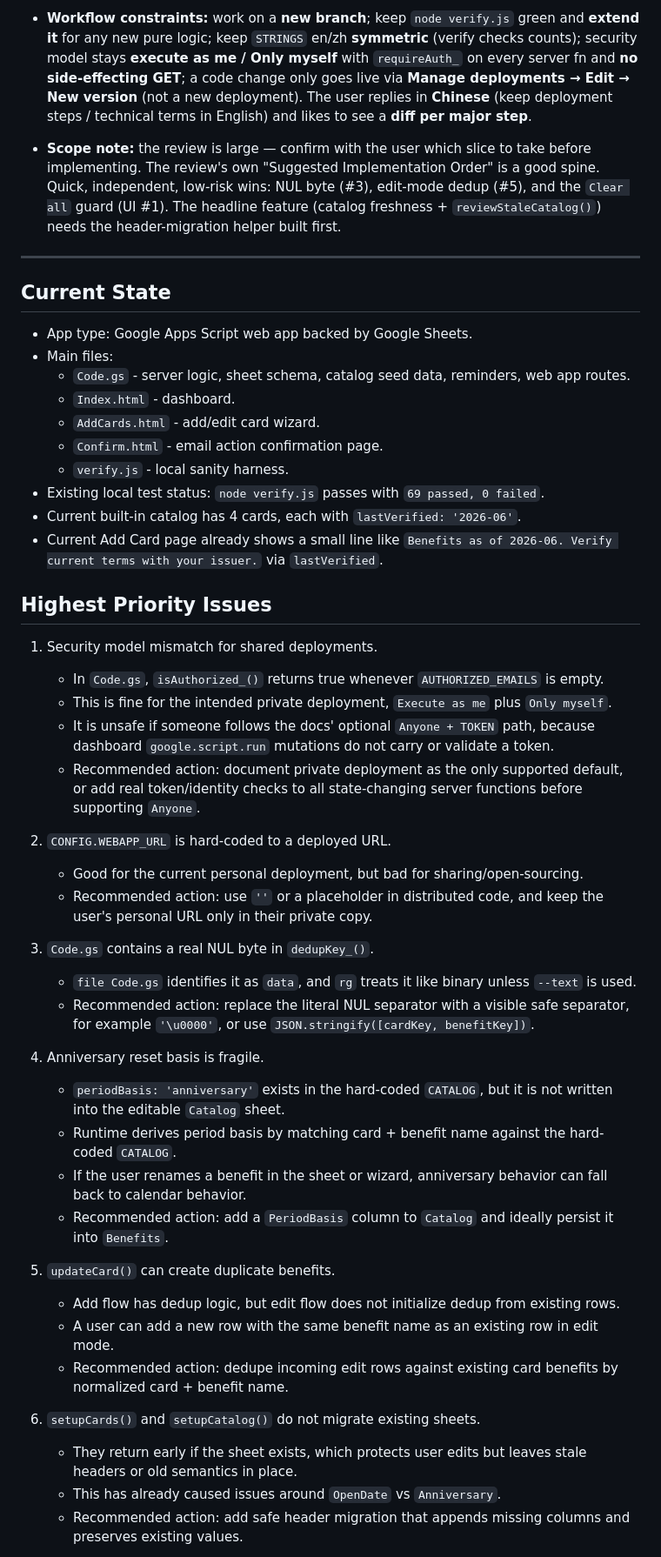
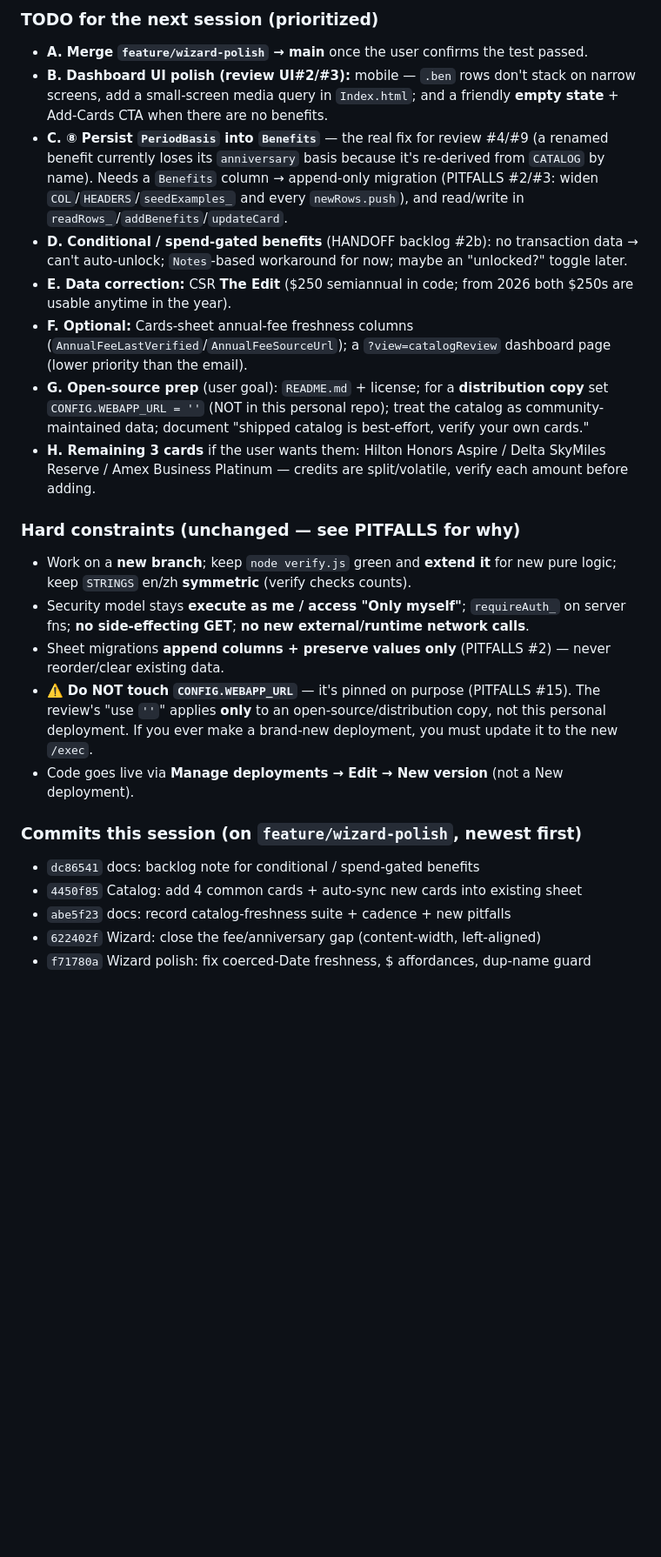
Before and after one commit to citina/credit-card-benefit-tracker, a Markdown page: NEXT_CHAT_HANDOFF.md, the part around one of its changes. Shown at 87% size. Drawn GitHub-style; blank space fills up the shorter version.

```diff
--- a/NEXT_CHAT_HANDOFF.md
+++ b/NEXT_CHAT_HANDOFF.md
@@ -19,52 +38,25 @@ A prior chat just fixed the `/exec` deployment bug and made small email/UI chang
 
-- **Workflow constraints:** work on a **new branch**; keep `node verify.js` green and **extend it** for any new pure logic; keep `STRINGS` en/zh **symmetric** (verify checks counts); security model stays **execute as me / Only myself** with `requireAuth_` on every server fn and **no side-effecting GET**; a code change only goes live via **Manage deployments → Edit → New version** (not a new deployment). The user replies in **Chinese** (keep deployment steps / technical terms in English) and likes to see a **diff per major step**.
+### TODO for the next session (prioritized)
+- **A. Merge `feature/wizard-polish` → main** once the user confirms the test passed.
+- **B. Dashboard UI polish (review UI#2/#3):** mobile — `.ben` rows don't stack on narrow screens, add a small-screen media query in `Index.html`; and a friendly **empty state** + Add-Cards CTA when there are no benefits.
+- **C. ⑧ Persist `PeriodBasis` into `Benefits`** — the real fix for review #4/#9 (a renamed benefit currently loses its `anniversary` basis because it's re-derived from `CATALOG` by name). Needs a `Benefits` column → append-only migration (PITFALLS #2/#3: widen `COL`/`HEADERS`/`seedExamples_` and every `newRows.push`), and read/write in `readRows_`/`addBenefits`/`updateCard`.
+- **D. Conditional / spend-gated benefits** (HANDOFF backlog #2b): no transaction data → can't auto-unlock; `Notes`-based workaround for now; maybe an "unlocked?" toggle later.
+- **E. Data correction:** CSR **The Edit** ($250 semiannual in code; from 2026 both $250s are usable anytime in the year).
+- **F. Optional:** Cards-sheet annual-fee freshness columns (`AnnualFeeLastVerified`/`AnnualFeeSourceUrl`); a `?view=catalogReview` dashboard page (lower priority than the email).
+- **G. Open-source prep** (user goal): `README.md` + license; for a **distribution copy** set `CONFIG.WEBAPP_URL = ''` (NOT in this personal repo); treat the catalog as community-maintained data; document "shipped catalog is best-effort, verify your own cards."
+- **H. Remaining 3 cards** if the user wants them: Hilton Honors Aspire / Delta SkyMiles Reserve / Amex Business Platinum — credits are split/volatile, verify each amount before adding.
 
-- **Scope note:** the review is large — confirm with the user which slice to take before implementing. The review's own "Suggested Implementation Order" is a good spine. Quick, independent, low-risk wins: NUL byte (#3), edit-mode dedup (#5), and the `Clear all` guard (UI #1). The headline feature (catalog freshness + `reviewStaleCatalog()`) needs the header-migration helper built first.
+### Hard constraints (unchanged — see PITFALLS for why)
+- Work on a **new branch**; keep `node verify.js` green and **extend it** for new pure logic; keep `STRINGS` en/zh **symmetric** (verify checks counts).
+- Security model stays **execute as me / access "Only myself"**; `requireAuth_` on server fns; **no side-effecting GET**; **no new external/runtime network calls**.
+- Sheet migrations **append columns + preserve values only** (PITFALLS #2) — never reorder/clear existing data.
+- ⚠️ **Do NOT touch `CONFIG.WEBAPP_URL`** — it's pinned on purpose (PITFALLS #15). The review's "use `''`" applies **only** to an open-source/distribution copy, not this personal deployment. If you ever make a brand-new deployment, you must update it to the new `/exec`.
+- Code goes live via **Manage deployments → Edit → New version** (not a New deployment).
 
----
+### Commits this session (on `feature/wizard-polish`, newest first)
+- `dc86541` docs: backlog note for conditional / spend-gated benefits
+- `4450f85` Catalog: add 4 common cards + auto-sync new cards into existing sheet
+- `abe5f23` docs: record catalog-freshness suite + cadence + new pitfalls
+- `622402f` Wizard: close the fee/anniversary gap (content-width, left-aligned)
+- `f71780a` Wizard polish: fix coerced-Date freshness, $ affordances, dup-name guard
 
-## Current State
-
-- App type: Google Apps Script web app backed by Google Sheets.
-- Main files:
-  - `Code.gs` - server logic, sheet schema, catalog seed data, reminders, web app routes.
-  - `Index.html` - dashboard.
-  - `AddCards.html` - add/edit card wizard.
-  - `Confirm.html` - email action confirmation page.
-  - `verify.js` - local sanity harness.
-- Existing local test status: `node verify.js` passes with `69 passed, 0 failed`.
-- Current built-in catalog has 4 cards, each with `lastVerified: '2026-06'`.
-- Current Add Card page already shows a small line like `Benefits as of 2026-06. Verify current terms with your issuer.` via `lastVerified`.
-
-## Highest Priority Issues
-
-1. Security model mismatch for shared deployments.
-   - In `Code.gs`, `isAuthorized_()` returns true whenever `AUTHORIZED_EMAILS` is empty.
-   - This is fine for the intended private deployment, `Execute as me` plus `Only myself`.
-   - It is unsafe if someone follows the docs' optional `Anyone + TOKEN` path, because dashboard `google.script.run` mutations do not carry or validate a token.
-   - Recommended action: document private deployment as the only supported default, or add real token/identity checks to all state-changing server functions before supporting `Anyone`.
-
-2. `CONFIG.WEBAPP_URL` is hard-coded to a deployed URL.
-   - Good for the current personal deployment, but bad for sharing/open-sourcing.
-   - Recommended action: use `''` or a placeholder in distributed code, and keep the user's personal URL only in their private copy.
-
-3. `Code.gs` contains a real NUL byte in `dedupKey_()`.
-   - `file Code.gs` identifies it as `data`, and `rg` treats it like binary unless `--text` is used.
-   - Recommended action: replace the literal NUL separator with a visible safe separator, for example `'\u0000'`, or use `JSON.stringify([cardKey, benefitKey])`.
-
-4. Anniversary reset basis is fragile.
-   - `periodBasis: 'anniversary'` exists in the hard-coded `CATALOG`, but it is not written into the editable `Catalog` sheet.
-   - Runtime derives period basis by matching card + benefit name against the hard-coded `CATALOG`.
-   - If the user renames a benefit in the sheet or wizard, anniversary behavior can fall back to calendar behavior.
-   - Recommended action: add a `PeriodBasis` column to `Catalog` and ideally persist it into `Benefits`.
-
-5. `updateCard()` can create duplicate benefits.
-   - Add flow has dedup logic, but edit flow does not initialize dedup from existing rows.
-   - A user can add a new row with the same benefit name as an existing row in edit mode.
-   - Recommended action: dedupe incoming edit rows against existing card benefits by normalized card + benefit name.
-
-6. `setupCards()` and `setupCatalog()` do not migrate existing sheets.
-   - They return early if the sheet exists, which protects user edits but leaves stale headers or old semantics in place.
-   - This has already caused issues around `OpenDate` vs `Anniversary`.
-   - Recommended action: add safe header migration that appends missing columns and preserves existing values.
-
```
Also changed, not shown: other parts of NEXT_CHAT_HANDOFF.md (+29 -169 lines).
